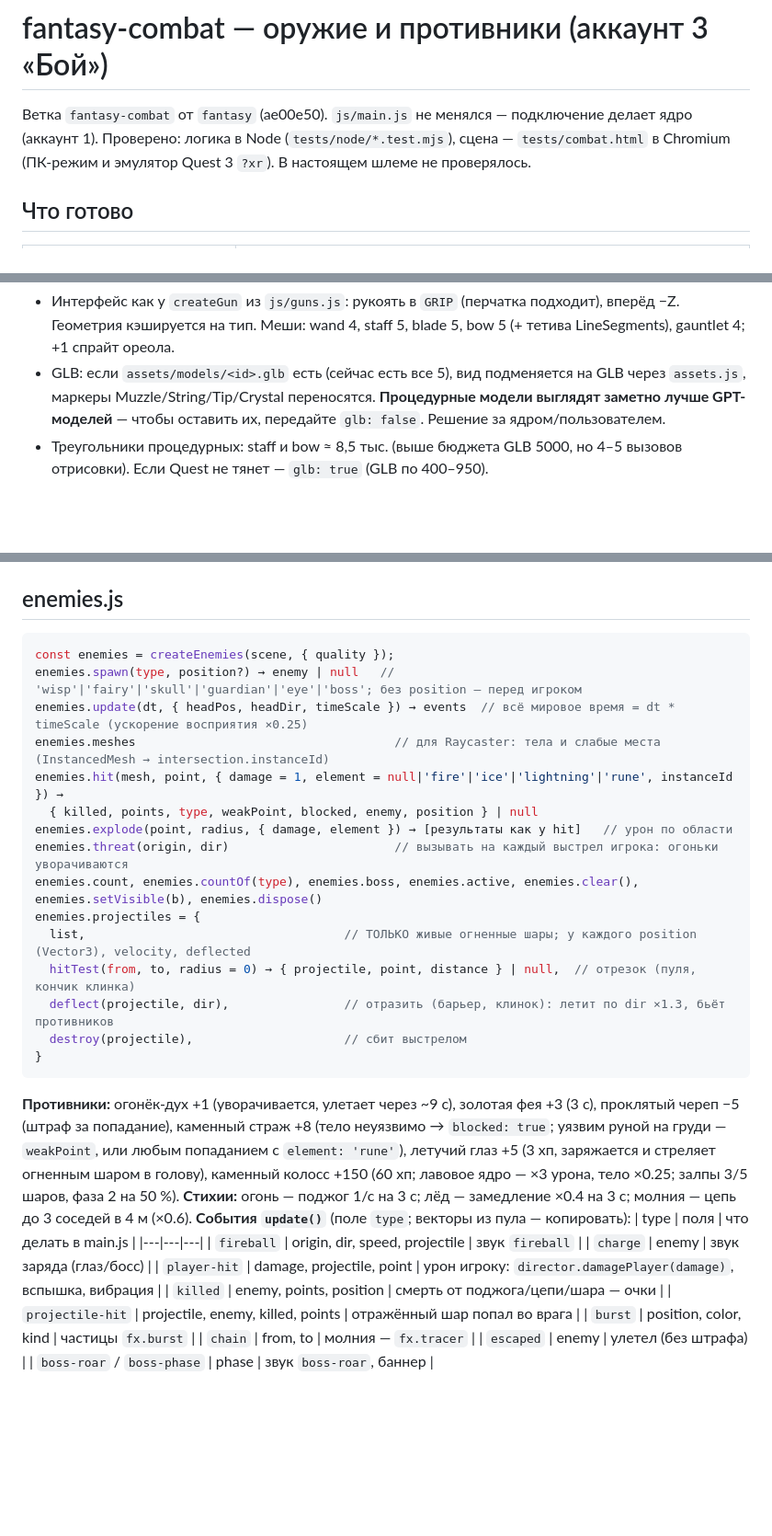
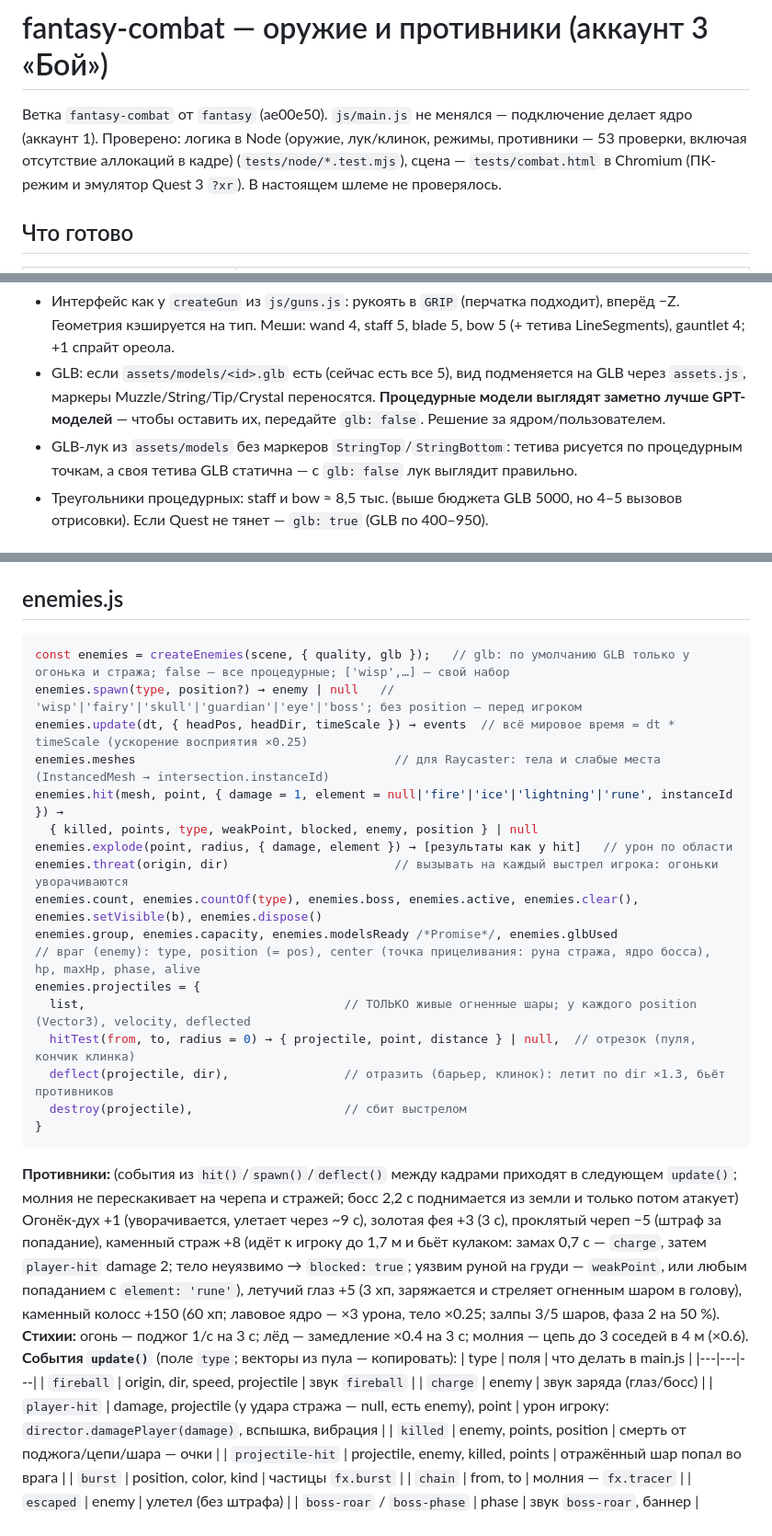
Before and after one commit to ansa-music/VR-atu, a Markdown page: docs/fantasy/fantasy-combat.md, 3 parts joined by grey strips. Shown at 92% size. GitHub-like rendering; blank space fills up the shorter version.

Commit message:
docs(fantasy-combat): дополнения по противникам и GLB
Co-Authored-By: Claude Opus 5.5 <noreply@anthropic.com>
Claude-Session: https://claude.ai/code/session_01CP22YQCJsXvVdpChdiW9uv

````diff
--- a/docs/fantasy/fantasy-combat.md
+++ b/docs/fantasy/fantasy-combat.md
@@ -1,7 +1,7 @@
 # fantasy-combat — оружие и противники (аккаунт 3 «Бой»)
 
 Ветка `fantasy-combat` от `fantasy` (ae00e50). `js/main.js` не менялся — подключение делает ядро (аккаунт 1).
-Проверено: логика в Node (`tests/node/*.test.mjs`), сцена — `tests/combat.html` в Chromium (ПК-режим и эмулятор Quest 3 `?xr`). В настоящем шлеме не проверялось.
+Проверено: логика в Node (оружие, лук/клинок, режимы, противники — 53 проверки, включая отсутствие аллокаций в кадре) (`tests/node/*.test.mjs`), сцена — `tests/combat.html` в Chromium (ПК-режим и эмулятор Quest 3 `?xr`). В настоящем шлеме не проверялось.
 
 ## Что готово
 | Файл | Что внутри |
@@ -68,6 +68,7 @@ createFantasyGun(id, { color, quality, glb = true }) → {
 ```
 - Интерфейс как у `createGun` из `js/guns.js`: рукоять в `GRIP` (перчатка подходит), вперёд −Z. Геометрия кэшируется на тип. Меши: wand 4, staff 5, blade 5, bow 5 (+ тетива LineSegments), gauntlet 4; +1 спрайт ореола.
 - GLB: если `assets/models/<id>.glb` есть (сейчас есть все 5), вид подменяется на GLB через `assets.js`, маркеры Muzzle/String/Tip/Crystal переносятся. **Процедурные модели выглядят заметно лучше GPT-моделей** — чтобы оставить их, передайте `glb: false`. Решение за ядром/пользователем.
+- GLB-лук из `assets/models` без маркеров `StringTop`/`StringBottom`: тетива рисуется по процедурным точкам, а своя тетива GLB статична — с `glb: false` лук выглядит правильно.
 - Треугольники процедурных: staff и bow ≈ 8,5 тыс. (выше бюджета GLB 5000, но 4–5 вызовов отрисовки). Если Quest не тянет — `glb: true` (GLB по 400–950).
 
 ## bow.js
@@ -98,7 +99,7 @@ slashes.update(dt, { hittables: enemies.meshes, onHit: ({ object, instanceId, po
 
 ## enemies.js
 ```js
-const enemies = createEnemies(scene, { quality });
+const enemies = createEnemies(scene, { quality, glb });   // glb: по умолчанию GLB только у огонька и стража; false — все процедурные; ['wisp',…] — свой набор
 enemies.spawn(type, position?) → enemy | null   // 'wisp'|'fairy'|'skull'|'guardian'|'eye'|'boss'; без position — перед игроком
 enemies.update(dt, { headPos, headDir, timeScale }) → events  // всё мировое время = dt * timeScale (ускорение восприятия ×0.25)
 enemies.meshes                                    // для Raycaster: тела и слабые места (InstancedMesh → intersection.instanceId)
@@ -107,6 +108,8 @@ enemies.hit(mesh, point, { damage = 1, element = null|'fire'|'ice'|'lightning'|'
 enemies.explode(point, radius, { damage, element }) → [результаты как у hit]   // урон по области
 enemies.threat(origin, dir)                       // вызывать на каждый выстрел игрока: огоньки уворачиваются
 enemies.count, enemies.countOf(type), enemies.boss, enemies.active, enemies.clear(), enemies.setVisible(b), enemies.dispose()
+enemies.group, enemies.capacity, enemies.modelsReady /*Promise*/, enemies.glbUsed
+// враг (enemy): type, position (= pos), center (точка прицеливания: руна стража, ядро босса), hp, maxHp, phase, alive
 enemies.projectiles = {
   list,                                    // ТОЛЬКО живые огненные шары; у каждого position (Vector3), velocity, deflected
   hitTest(from, to, radius = 0) → { projectile, point, distance } | null,  // отрезок (пуля, кончик клинка)
@@ -114,14 +117,15 @@ enemies.projectiles = {
   destroy(projectile),                     // сбит выстрелом
 }
 ```
-**Противники:** огонёк-дух +1 (уворачивается, улетает через ~9 с), золотая фея +3 (3 с), проклятый череп −5 (штраф за попадание), каменный страж +8 (тело неуязвимо → `blocked: true`; уязвим руной на груди — `weakPoint`, или любым попаданием с `element: 'rune'`), летучий глаз +5 (3 хп, заряжается и стреляет огненным шаром в голову), каменный колосс +150 (60 хп; лавовое ядро — ×3 урона, тело ×0.25; залпы 3/5 шаров, фаза 2 на 50 %).
+**Противники:** (события из `hit()`/`spawn()`/`deflect()` между кадрами приходят в следующем `update()`; молния не перескакивает на черепа и стражей; босс 2,2 с поднимается из земли и только потом атакует)
+Огонёк-дух +1 (уворачивается, улетает через ~9 с), золотая фея +3 (3 с), проклятый череп −5 (штраф за попадание), каменный страж +8 (идёт к игроку до 1,7 м и бьёт кулаком: замах 0,7 с — `charge`, затем `player-hit` damage 2; тело неуязвимо → `blocked: true`; уязвим руной на груди — `weakPoint`, или любым попаданием с `element: 'rune'`), летучий глаз +5 (3 хп, заряжается и стреляет огненным шаром в голову), каменный колосс +150 (60 хп; лавовое ядро — ×3 урона, тело ×0.25; залпы 3/5 шаров, фаза 2 на 50 %).
 **Стихии:** огонь — поджог 1/с на 3 с; лёд — замедление ×0.4 на 3 с; молния — цепь до 3 соседей в 4 м (×0.6).
 **События `update()`** (поле `type`; векторы из пула — копировать):
 | type | поля | что делать в main.js |
 |---|---|---|
 | `fireball` | origin, dir, speed, projectile | звук `fireball` |
 | `charge` | enemy | звук заряда (глаз/босс) |
-| `player-hit` | damage, projectile, point | урон игроку: `director.damagePlayer(damage)`, вспышка, вибрация |
+| `player-hit` | damage, projectile (у удара стража — null, есть enemy), point | урон игроку: `director.damagePlayer(damage)`, вспышка, вибрация |
 | `killed` | enemy, points, position | смерть от поджога/цепи/шара — очки |
 | `projectile-hit` | projectile, enemy, killed, points | отражённый шар попал во врага |
 | `burst` | position, color, kind | частицы `fx.burst` |
````
